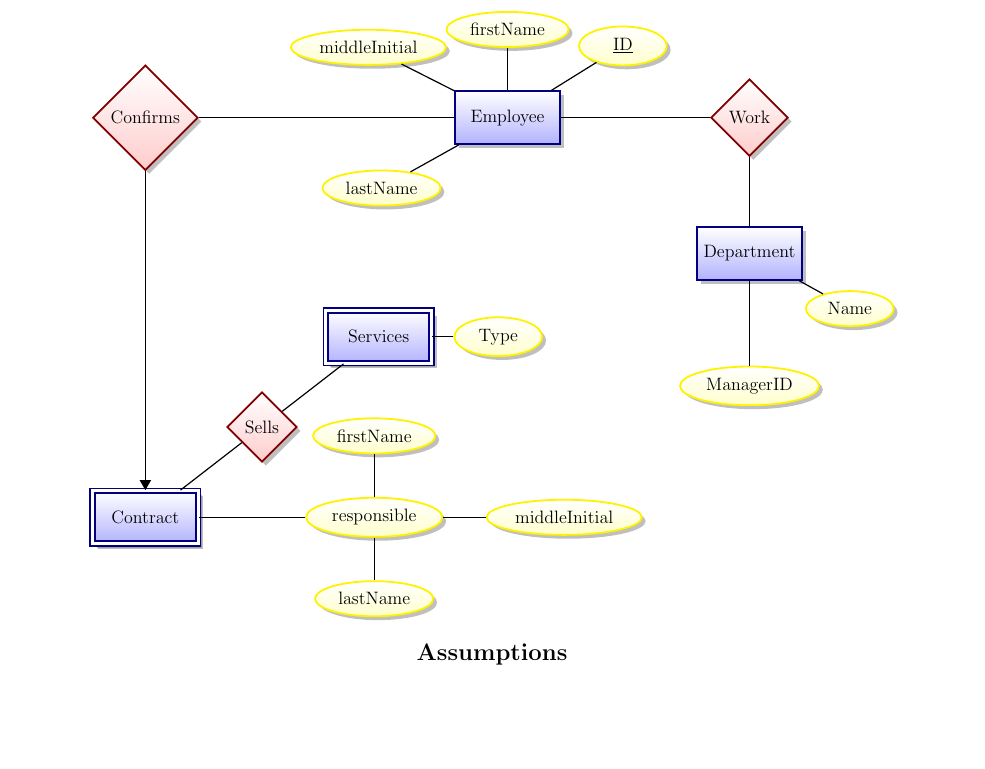
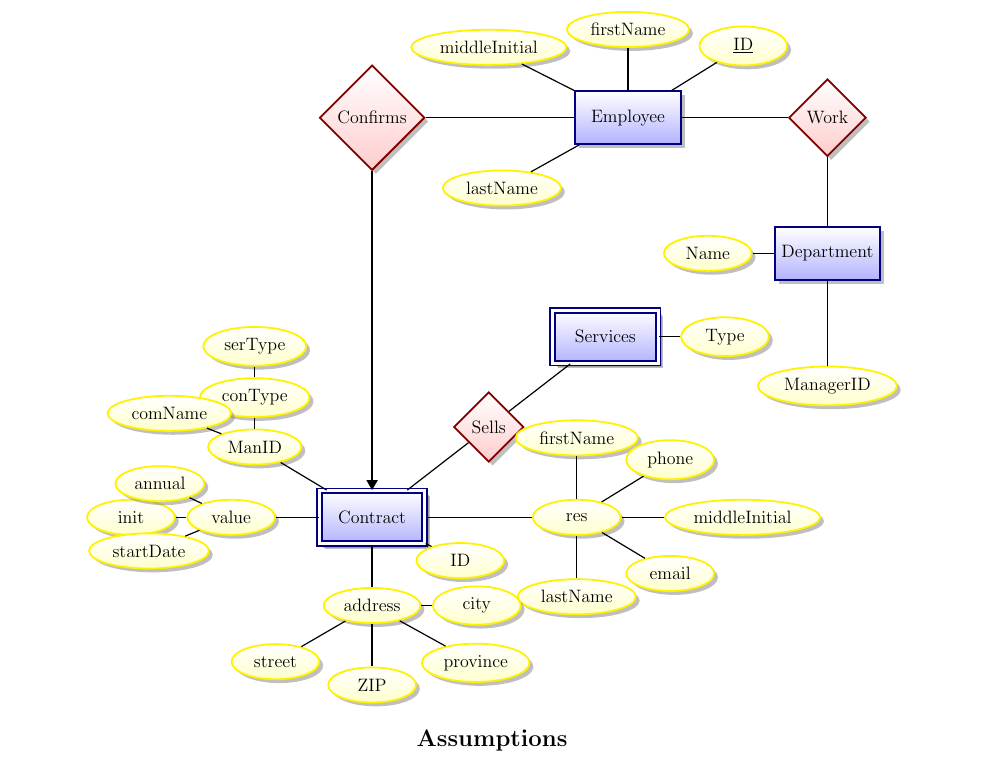
Before and after one commit to Carbonec2/COMP353-class-project, a LaTeX document (LaTeX/warmup.tex): part of the page, cut so that both start at the same text, the shorter picture padded with empty space. Compiled offline with pdfLaTeX.

Commit message:
Added All Attributes

```diff
--- a/LaTeX/warmup.tex
+++ b/LaTeX/warmup.tex
@@ -54,13 +54,30 @@
   \node[weak entity] (sales) [above right=of nego] {Services} edge (nego);
   \node[attribute] (cType) [right=0.5cm of sales] {Type} edge (sales);
 
-  \node[attribute] (res) [right= 2.5cm of contract] {responsible} edge (contract);
+  \node[attribute] (res) [right= 2.5cm of contract] {res} edge (contract);
   \node[attribute] (rFirst) [above=of res] {firstName} edge (res);
   \node[attribute] (rMiddle) [right = of res] {middleInitial} edge (res);
   \node[attribute] (eFamily) [below =of res] {lastName} edge (res);
+  \node[attribute] (email) [below right = of res] {email} edge (res);
+  \node[attribute] (email) [above right = of res] {phone} edge (res);
 
+  \node[attribute] (add) [below = of contract] {address} edge (contract);
+  \node[attribute] (street)[below left = of add] {street} edge (add);
+  \node[attribute] (city)[right = 0.25cm of add] {city} edge (add);
+  \node[attribute] (ZIP)[below = of add] {ZIP} edge (add);
+  \node[attribute] (pro)[below right = of add] {province} edge (add);
 
+  \node[attribute] (Man_ID) [above left = of contract] {ManID} edge (contract);
+  \node[attribute] (Man_type) [above  = 0.25of Man_ID] {conType} edge (Man_ID);
+  \node[attribute] (Serv_type) [above  = 0.25of Man_type] {serType} edge (Man_type);
+  \node[attribute] (Man_name) [above left = 0.25of Man_ID] {comName} edge (Man_ID);
 
+  \node[attribute] (Con_ID) [below right = 0.1cm of contract] {ID} edge (contract);
+
+  \node[attribute] (val) [left = of contract] {value} edge (contract);
+  \node[attribute] (initial) [left = 0.25of val] {init} edge (val);
+  \node[attribute] (annual) [above left = 0.25of val] {annual} edge (val);
+  \node[attribute] (start) [below left = 0.25of val] {startDate} edge (val);
 \end{tikzpicture}
 }
 
```
Also changed, not shown: LaTeX/comp353warmup.pdf, LaTeX/warmup.tex (6 more changed lines).
